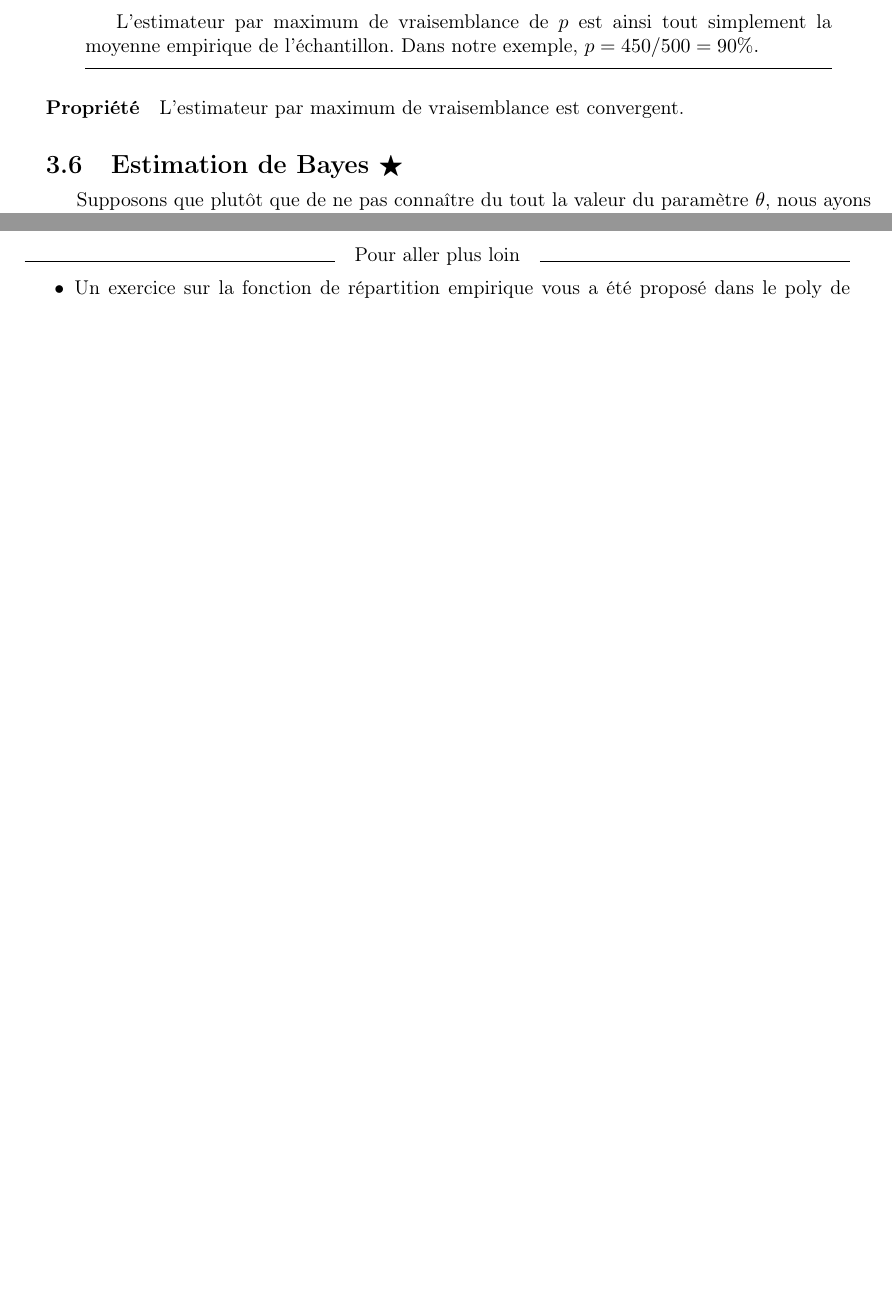
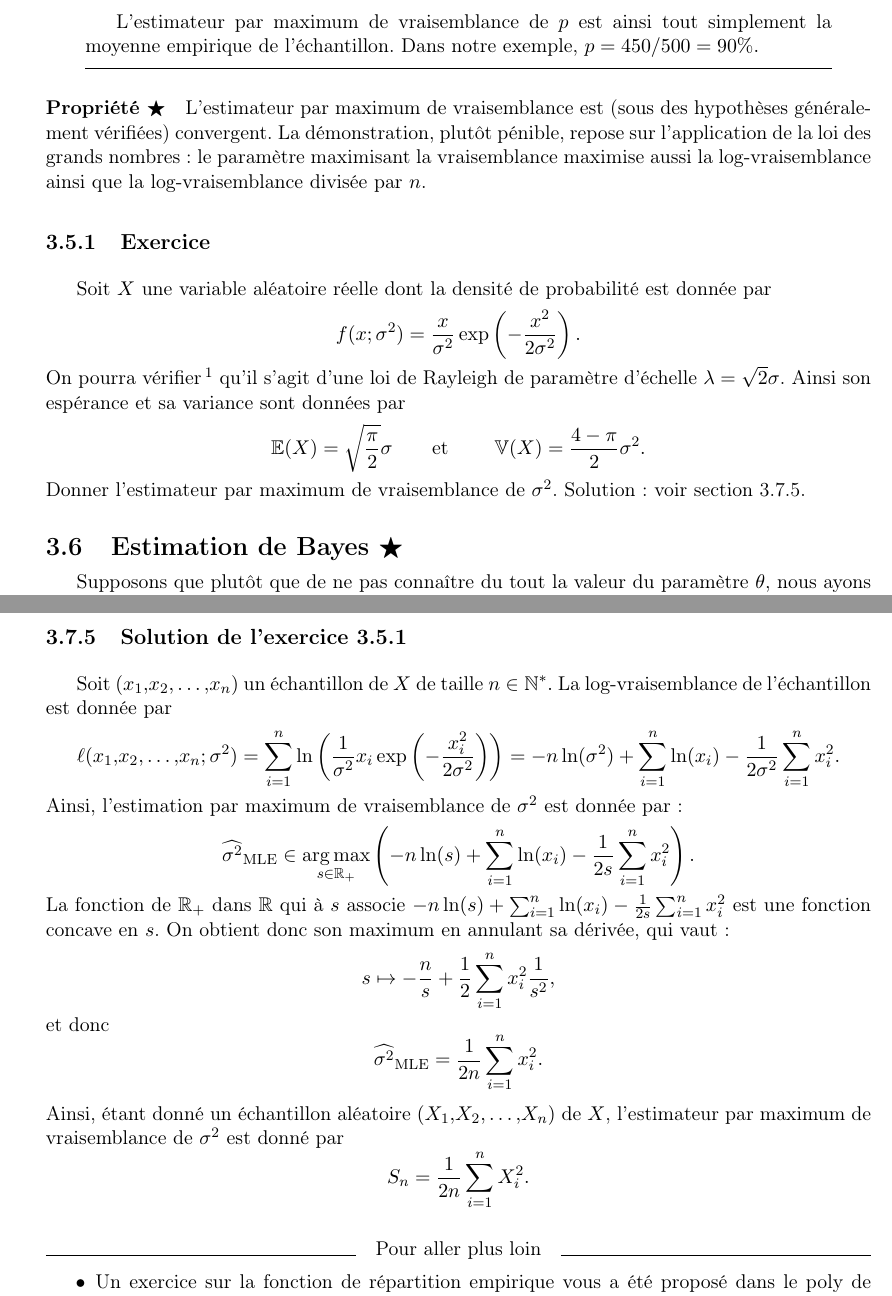
Before and after one commit to chagaz/sdd_2020, a LaTeX thesis (poly/sdd_2020_poly.tex, which reads poly/estimation.tex): two parts of pages 27 and 30 of 74 before the commit and two parts of pages 27 and 31 of 74 after it, joined at a grey line, cut so that both start at the same text, the shorter picture padded with empty space. Compiled offline with pdfLaTeX; the source files are stored in an older character set and shown here as Unicode; a LaTeX package or settings file that is missing is left out.

Commit message:
added one MLE exercise

```diff
--- a/poly/estimation.tex
+++ b/poly/estimation.tex
@@ -466,7 +466,26 @@ directement la vraisemblance mais son logarithme :
 \end{exemple}
 
 
-\paragraph{Propriété} L'estimateur par maximum de vraisemblance est convergent.
+\paragraph{Propriété $\bigstar$} L'estimateur par maximum de vraisemblance est
+(sous des hypothèses généralement vérifiées) convergent. La démonstration,
+plutôt pénible, repose sur l'application de la loi des grands nombres : le
+paramètre maximisant la vraisemblance maximise aussi la log-vraisemblance ainsi
+que la log-vraisemblance divisée par $n$.
+
+\subsection{Exercice}
+\label{sec:rayleigh_exo}
+Soit $X$ une variable aléatoire réelle dont la densité de probabilité est donnée par
+\[
+  f(x; \sigma^2) = \frac{x}{\sigma^2} \exp \left( - \frac{x^2}{2 \sigma^2} \right).
+\]
+On pourra vérifier\footnote{Par exemple sur \href{https://fr.wikipedia.org/wiki/Loi_de_Rayleigh}{https://fr.wikipedia.org/wiki/Loi\_de\_Rayleigh}.} qu'il s'agit d'une loi de Rayleigh de paramètre d'échelle
+$\lambda = \sqrt{2} \sigma$. Ainsi son espérance et sa variance sont données par
+\[
+  \EE(X) = \sqrt{\frac{\pi}{2}} \sigma \text{\qquad et \qquad} \VV(X) =
+  \frac{4-\pi}{2} \sigma^2.
+\]
+Donner l'estimateur par maximum de vraisemblance de $\sigma^2$.
+Solution : voir section~\ref{sec:rayleigh_sol}.
 
 
 \section{Estimation de Bayes $\bigstar$}
@@ -704,6 +722,35 @@ $B(\alpha, \beta) = \frac{\Gamma(\alpha) \Gamma(\beta)}{\Gamma(\alpha+\beta)}$
 et $\Gamma$ est la fonction gamma. L'espérance de cette loi est
 $\frac{\alpha}{\alpha + \beta}$.
 
+\subsection{Solution de l'exercice~\ref{sec:rayleigh_exo}}
+\label{sec:rayleigh_sol}
+Soit $(x_1, x_2, \dots, x_n)$ un échantillon de $X$ de taille $n \in \NN^*.$ La
+log-vraisemblance de l'échantillon est donnée par
+\[
+  \ell(x_1, x_2, \dots, x_n; \sigma^2) = \sum_{i=1}^n \ln \left(
+    \frac{1}{\sigma^2} x_i \exp\left(- \frac{x_i^2}{2\sigma^2} \right)\right)
+  = -n \ln(\sigma^2) + \sum_{i=1}^n \ln(x_i) - \frac{1}{2\sigma^2} \sum_{i=1}^n x_i^2.
+\]
+Ainsi, l'estimation par maximum de vraisemblance de $\sigma^2$ est donnée par :
+\[
+  \hatmle{\sigma^2} \in \argmax_{s \in \RR_+} \left(-n \ln(s) + \sum_{i=1}^n \ln(x_i) -
+\frac{1}{2s} \sum_{i=1}^n x_i^2\right).
+\]
+La fonction de $\RR_+$ dans $\RR$ qui à $s$ associe
+$-n \ln(s) + \sum_{i=1}^n \ln(x_i) - \frac{1}{2s} \sum_{i=1}^n x_i^2$ est une
+fonction concave en $s$. On obtient donc son maximum en annulant sa dérivée, qui vaut :
+\[
+  s \mapsto - \frac{n}{s} + \frac12 \sum_{i=1}^n x_i^2 \frac{1}{s^2},
+\]
+et donc
+\[
+  \hatmle{\sigma^2} = \frac{1}{2n} \sum_{i=1}^n x_i^2.
+\]
+Ainsi, étant donné un échantillon aléatoire $(X_1, X_2, \dots, X_n)$ de $X$,
+l'estimateur par maximum de vraisemblance de $\sigma^2$ est donné par
+\[
+  S_n = \frac{1}{2n} \sum_{i=1}^n X_i^2.
+\]
 
 
 \begin{plusloin}
```
Also changed, not shown: poly/sdd_2020_poly_partieI.pdf, poly/estimation.tex (1 more changed lines).
